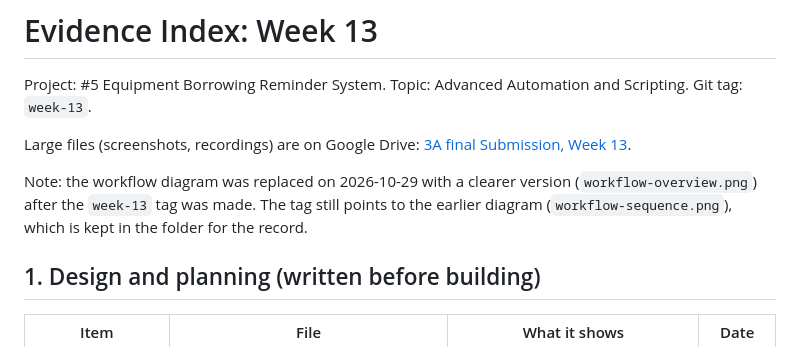
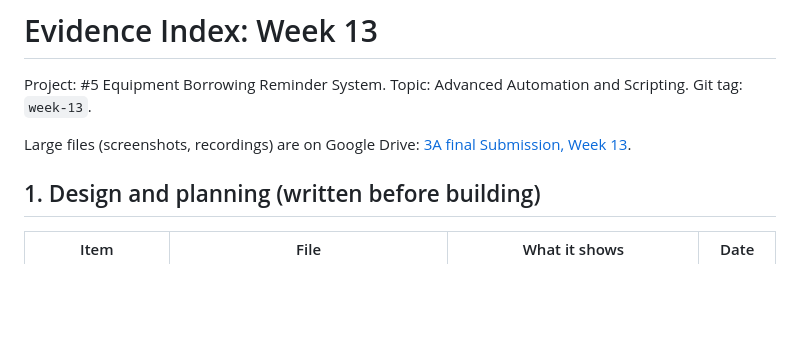
Before and after one commit to BolisayTrentMeynard/pfebsit002-equipment-borrowing, a Markdown page: evidence/week-13/INDEX.md, the part around the change. Rendered like a GitHub page; blank space fills up the shorter version.

Commit message:
Remove outdated tag note from Week 13 index

```diff
--- a/evidence/week-13/INDEX.md
+++ b/evidence/week-13/INDEX.md
@@ -4,7 +4,6 @@ Project: #5 Equipment Borrowing Reminder System. Topic: Advanced Automation and
 
 Large files (screenshots, recordings) are on Google Drive: [3A final Submission, Week 13](https://drive.google.com/drive/folders/1Ng35RfI04woQm5cDN4HQqQACc6_zvmDm?usp=drive_link).
 
-Note: the workflow diagram was replaced on 2026-10-29 with a clearer version (`workflow-overview.png`) after the `week-13` tag was made. The tag still points to the earlier diagram (`workflow-sequence.png`), which is kept in the folder for the record.
 
 ## 1. Design and planning (written before building)
 
```
